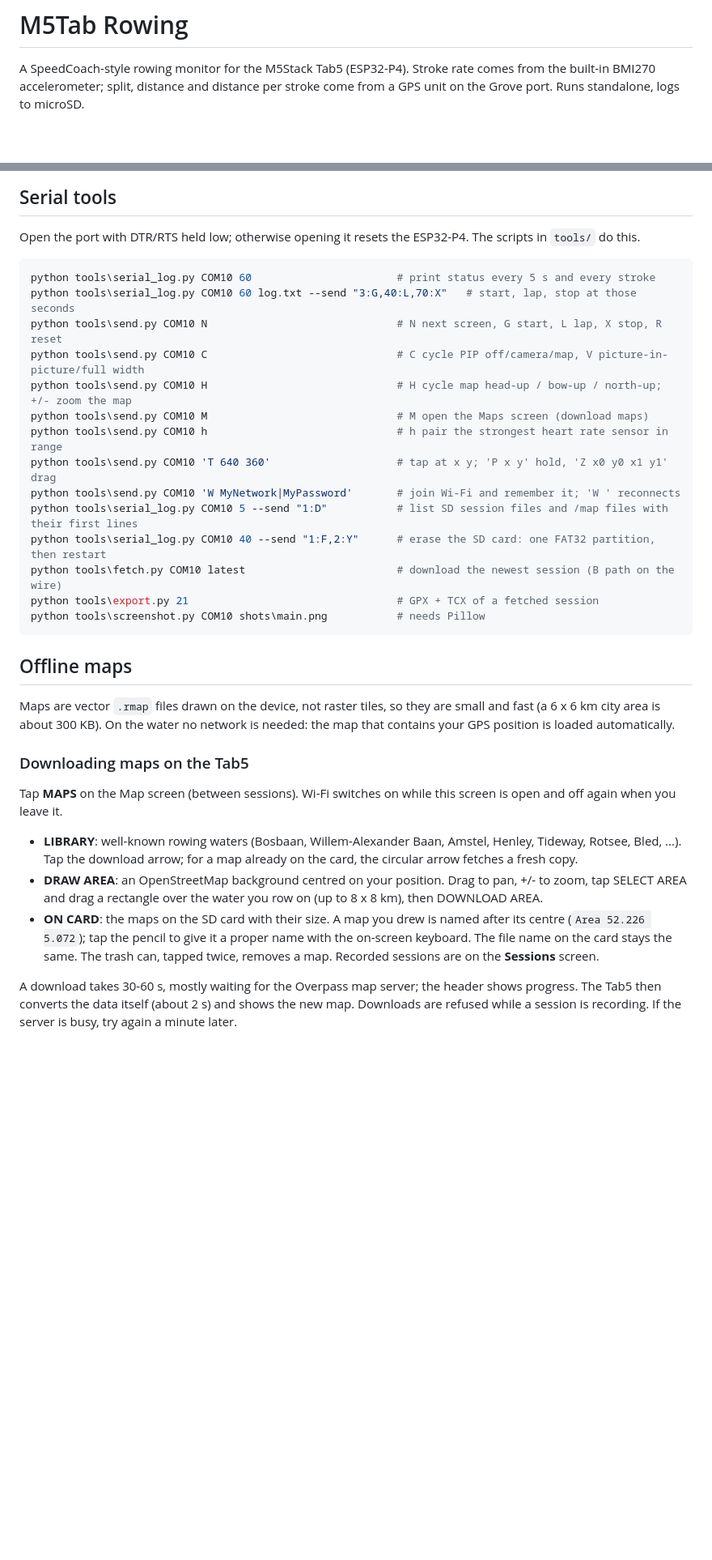
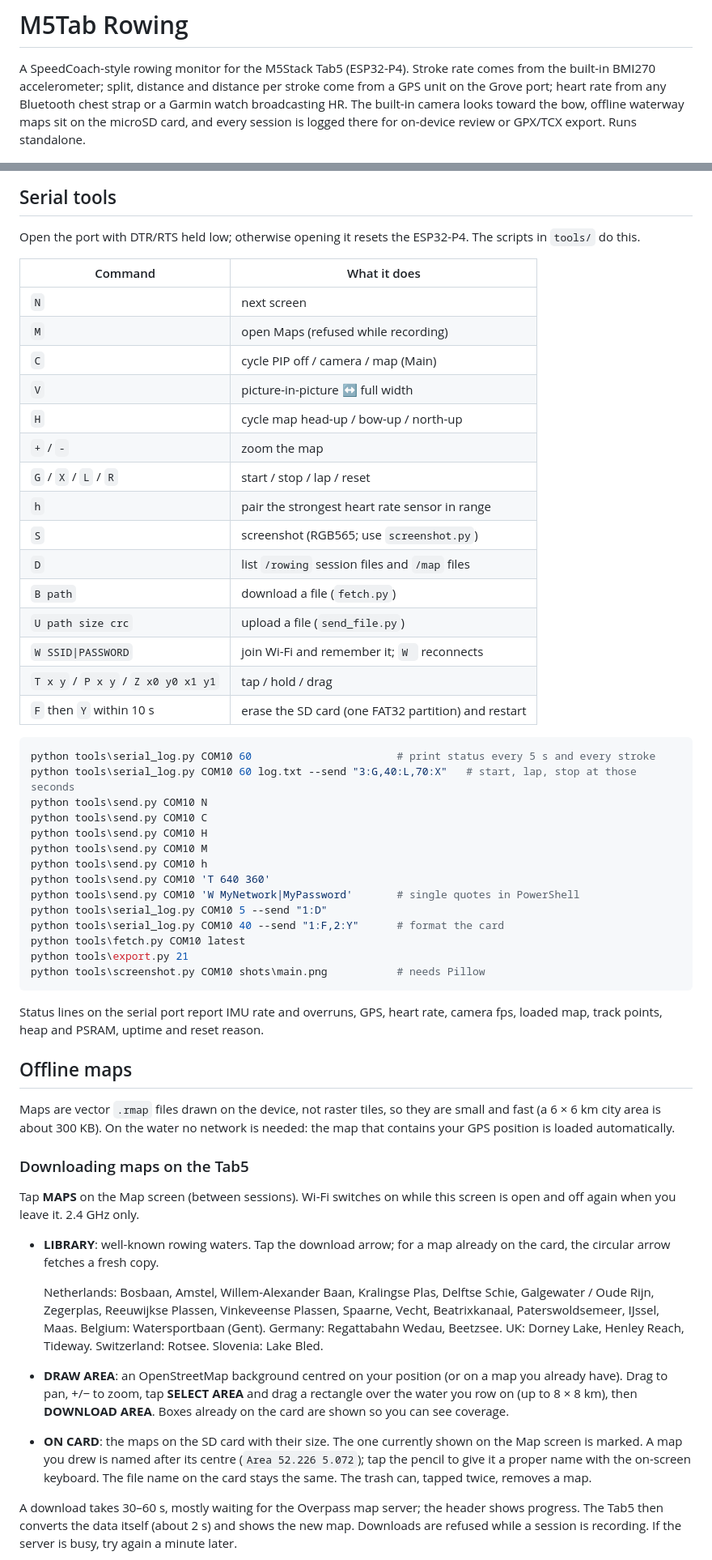
Before and after one commit to FusisCaesar/M5TabRowing, a Markdown page: README.md, 2 parts joined by grey strips. Shown at 81% size. GitHub-like rendering; blank space fills up the shorter version.

````diff
--- a/README.md
+++ b/README.md
@@ -2,7 +2,10 @@
 
 A SpeedCoach-style rowing monitor for the M5Stack Tab5 (ESP32-P4). Stroke rate
 comes from the built-in BMI270 accelerometer; split, distance and distance per
-stroke come from a GPS unit on the Grove port. Runs standalone, logs to microSD.
+stroke come from a GPS unit on the Grove port; heart rate from any Bluetooth
+chest strap or a Garmin watch broadcasting HR. The built-in camera looks toward
+the bow, offline waterway maps sit on the microSD card, and every session is
+logged there for on-device review or GPX/TCX export. Runs standalone.
 
 ![Main screen](shots/main.png)
 
@@ -265,47 +364,75 @@ Seconds without a GPS fix are left out of the GPX track.
 Open the port with DTR/RTS held low; otherwise opening it resets the ESP32-P4.
 The scripts in `tools/` do this.
 
+| Command | What it does |
+| --- | --- |
+| `N` | next screen |
+| `M` | open Maps (refused while recording) |
+| `C` | cycle PIP off / camera / map (Main) |
+| `V` | picture-in-picture ↔ full width |
+| `H` | cycle map head-up / bow-up / north-up |
+| `+` / `-` | zoom the map |
+| `G` / `X` / `L` / `R` | start / stop / lap / reset |
+| `h` | pair the strongest heart rate sensor in range |
+| `S` | screenshot (RGB565; use `screenshot.py`) |
+| `D` | list `/rowing` session files and `/map` files |
+| `B path` | download a file (`fetch.py`) |
+| `U path size crc` | upload a file (`send_file.py`) |
+| `W SSID\|PASSWORD` | join Wi-Fi and remember it; `W ` reconnects |
+| `T x y` / `P x y` / `Z x0 y0 x1 y1` | tap / hold / drag |
+| `F` then `Y` within 10 s | erase the SD card (one FAT32 partition) and restart |
+
 ```powershell
 python tools\serial_log.py COM10 60                       # print status every 5 s and every stroke
 python tools\serial_log.py COM10 60 log.txt --send "3:G,40:L,70:X"   # start, lap, stop at those seconds
-python tools\send.py COM10 N                              # N next screen, G start, L lap, X stop, R reset
-python tools\send.py COM10 C                              # C cycle PIP off/camera/map, V picture-in-picture/full width
-python tools\send.py COM10 H                              # H cycle map head-up / bow-up / north-up; +/- zoom the map
-python tools\send.py COM10 M                              # M open the Maps screen (download maps)
-python tools\send.py COM10 h                              # h pair the strongest heart rate sensor in range
-python tools\send.py COM10 'T 640 360'                    # tap at x y; 'P x y' hold, 'Z x0 y0 x1 y1' drag
-python tools\send.py COM10 'W MyNetwork|MyPassword'       # join Wi-Fi and remember it; 'W ' reconnects
-python tools\serial_log.py COM10 5 --send "1:D"           # list SD session files and /map files with their first lines
-python tools\serial_log.py COM10 40 --send "1:F,2:Y"      # erase the SD card: one FAT32 partition, then restart
-python tools\fetch.py COM10 latest                        # download the newest session (B path on the wire)
-python tools\export.py 21                                 # GPX + TCX of a fetched session
+python tools\send.py COM10 N
+python tools\send.py COM10 C
+python tools\send.py COM10 H
+python tools\send.py COM10 M
+python tools\send.py COM10 h
+python tools\send.py COM10 'T 640 360'
+python tools\send.py COM10 'W MyNetwork|MyPassword'       # single quotes in PowerShell
+python tools\serial_log.py COM10 5 --send "1:D"
+python tools\serial_log.py COM10 40 --send "1:F,2:Y"      # format the card
+python tools\fetch.py COM10 latest
+python tools\export.py 21
 python tools\screenshot.py COM10 shots\main.png           # needs Pillow
 ```
+
+Status lines on the serial port report IMU rate and overruns, GPS, heart rate,
+camera fps, loaded map, track points, heap and PSRAM, uptime and reset reason.
 
 ## Offline maps
 
 Maps are vector `.rmap` files drawn on the device, not raster tiles, so they are
-small and fast (a 6 x 6 km city area is about 300 KB). On the water no network is
+small and fast (a 6 × 6 km city area is about 300 KB). On the water no network is
 needed: the map that contains your GPS position is loaded automatically.
 
 ### Downloading maps on the Tab5
 
 Tap **MAPS** on the Map screen (between sessions). Wi-Fi switches on while this
-screen is open and off again when you leave it.
+screen is open and off again when you leave it. 2.4 GHz only.
 
-- **LIBRARY**: well-known rowing waters (Bosbaan, Willem-Alexander Baan, Amstel,
-  Henley, Tideway, Rotsee, Bled, ...). Tap the download arrow; for a map already
-  on the card, the circular arrow fetches a fresh copy.
-- **DRAW AREA**: an OpenStreetMap background centred on your position. Drag to
-  pan, +/- to zoom, tap SELECT AREA and drag a rectangle over the water you row
-  on (up to 8 x 8 km), then DOWNLOAD AREA.
-- **ON CARD**: the maps on the SD card with their size. A map you drew is named
-  after its centre (`Area 52.226 5.072`); tap the pencil to give it a proper
-  name with the on-screen keyboard. The file name on the card stays the same.
-  The trash can, tapped twice, removes a map. Recorded sessions are on the
-  **Sessions** screen.
+- **LIBRARY**: well-known rowing waters. Tap the download arrow; for a map
+  already on the card, the circular arrow fetches a fresh copy.
 
-A download takes 30-60 s, mostly waiting for the Overpass map server; the header
+  Netherlands: Bosbaan, Amstel, Willem-Alexander Baan, Kralingse Plas, Delftse
+  Schie, Galgewater / Oude Rijn, Zegerplas, Reeuwijkse Plassen, Vinkeveense
+  Plassen, Spaarne, Vecht, Beatrixkanaal, Paterswoldsemeer, IJssel, Maas.
+  Belgium: Watersportbaan (Gent). Germany: Regattabahn Wedau, Beetzsee.
+  UK: Dorney Lake, Henley Reach, Tideway. Switzerland: Rotsee. Slovenia: Lake Bled.
+
+- **DRAW AREA**: an OpenStreetMap background centred on your position (or on a
+  map you already have). Drag to pan, +/− to zoom, tap **SELECT AREA** and drag
+  a rectangle over the water you row on (up to 8 × 8 km), then **DOWNLOAD AREA**.
+  Boxes already on the card are shown so you can see coverage.
+- **ON CARD**: the maps on the SD card with their size. The one currently shown
+  on the Map screen is marked. A map you drew is named after its centre
+  (`Area 52.226 5.072`); tap the pencil to give it a proper name with the
+  on-screen keyboard. The file name on the card stays the same. The trash can,
+  tapped twice, removes a map.
+
+A download takes 30–60 s, mostly waiting for the Overpass map server; the header
 shows progress. The Tab5 then converts the data itself (about 2 s) and shows the
 new map. Downloads are refused while a session is recording. If the server is
 busy, try again a minute later.
````
Also changed, not shown: other parts of README.md (+195 -88 lines), shots/maps_draw.png, shots/maps_library.png, shots/maps_oncard.png (added).
